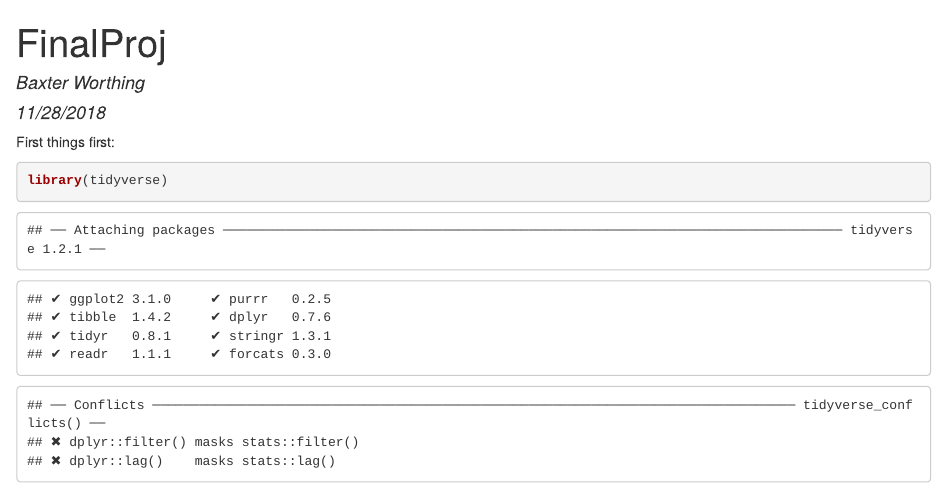
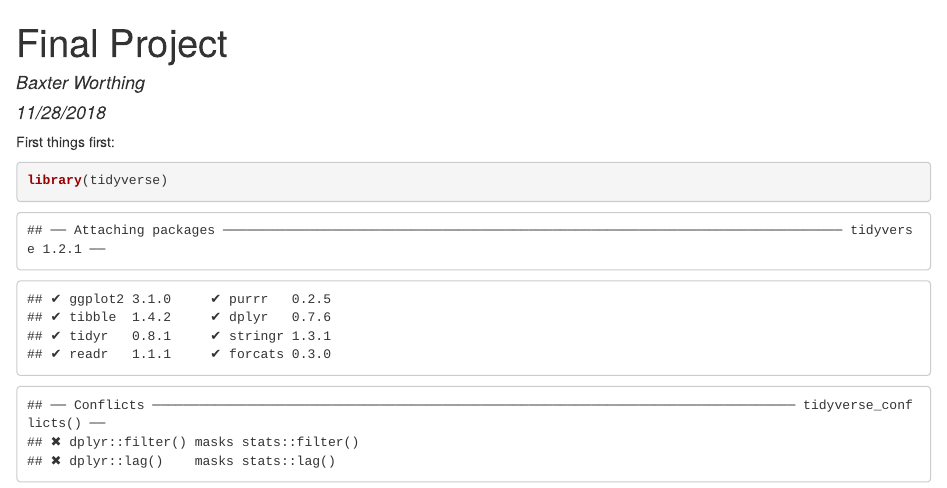
Before and after one commit to BaxW/BIO381, an R Markdown document (FinalProj.Rmd): the page in a window 1100 px wide, from its top. The pictures show the output file FinalProj.html that the author committed with the source, opened offline.

Commit message:
final project re-commit

```diff
--- a/FinalProj.Rmd
+++ b/FinalProj.Rmd
@@ -1,5 +1,5 @@
 ---
-title: "FinalProj"
+title: "Final Project"
 author: "Baxter Worthing"
 date: "11/28/2018"
 output: html_document
```
Also changed, not shown: FinalProj.html.
